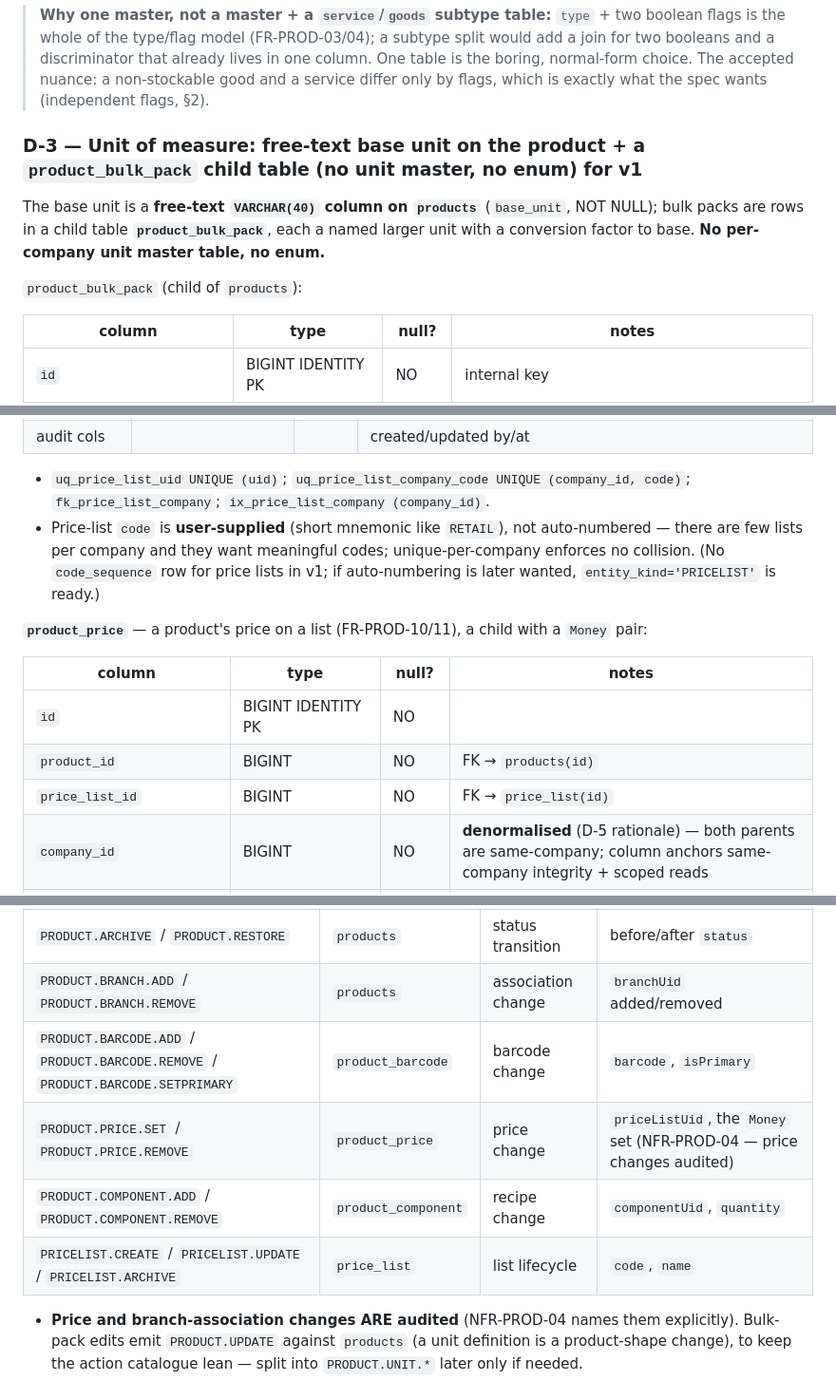
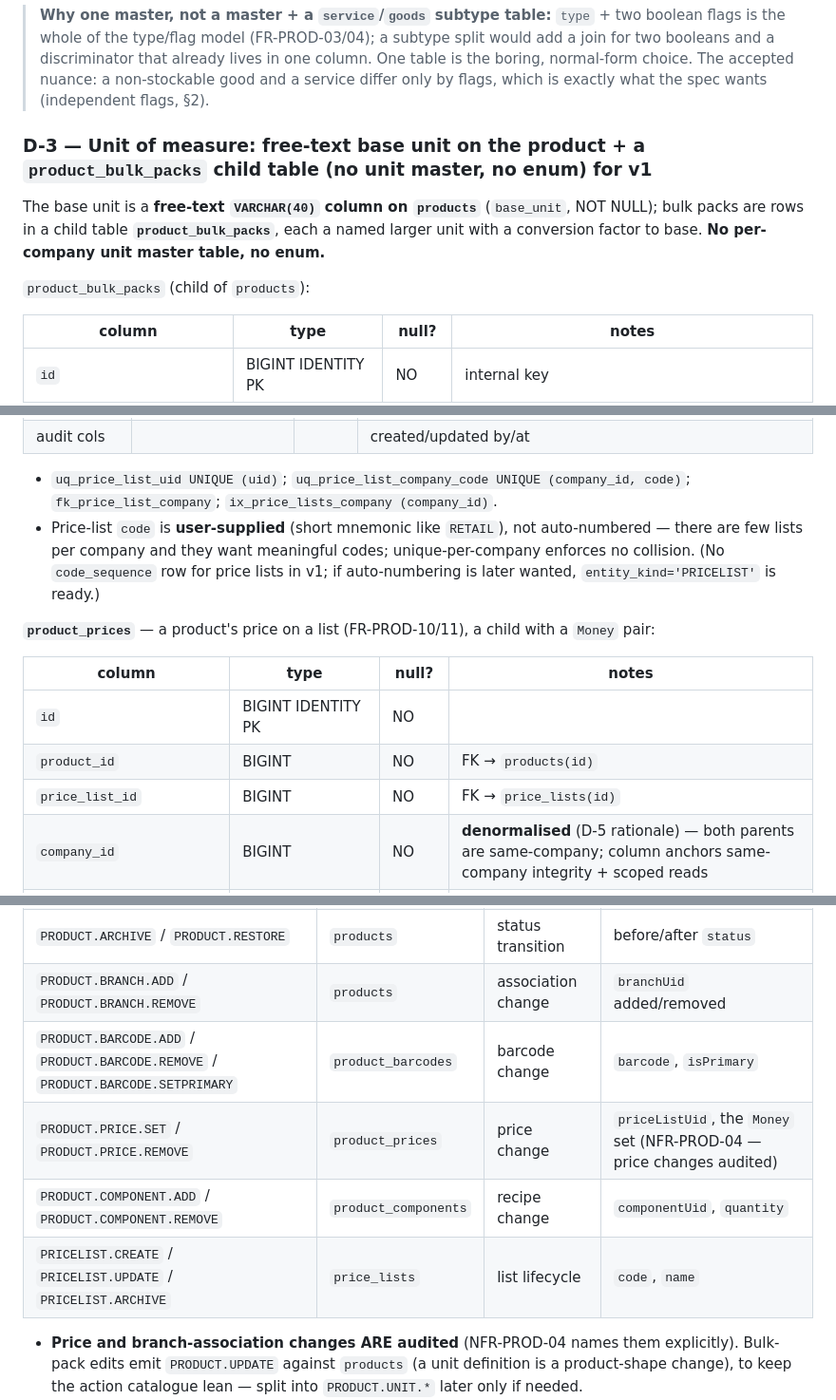
Before and after one commit to godfreydesidery/ERPCLEAN2, a Markdown page: docs/decisions/0007-products-data-model.md, 3 parts joined by grey strips. Shown at 95% size. Drawn GitHub-style.

```diff
--- a/docs/decisions/0007-products-data-model.md
+++ b/docs/decisions/0007-products-data-model.md
@@ -140,13 +140,13 @@ row** — a product is company-scoped and *associated with many branches* via `p
 > already lives in one column. One table is the boring, normal-form choice. The accepted nuance: a non-stockable
 > good and a service differ only by flags, which is exactly what the spec wants (independent flags, §2).
 
-### D-3 — Unit of measure: **free-text base unit on the product + a `product_bulk_pack` child table** (no unit master, no enum) for v1
+### D-3 — Unit of measure: **free-text base unit on the product + a `product_bulk_packs` child table** (no unit master, no enum) for v1
 
 The base unit is a **free-text `VARCHAR(40)` column on `products`** (`base_unit`, NOT NULL); bulk packs are rows in
-a child table **`product_bulk_pack`**, each a named larger unit with a conversion factor to base. **No per-company
+a child table **`product_bulk_packs`**, each a named larger unit with a conversion factor to base. **No per-company
 unit master table, no enum.**
 
-`product_bulk_pack` (child of `products`):
+`product_bulk_packs` (child of `products`):
 
 | column | type | null? | notes |
 | --- | --- | --- | --- |
@@ -312,18 +312,18 @@ generic table starts clean with Products. (A later, optional housekeeping ADR co
 | audit cols | | | created/updated by/at |
 
 - `uq_price_list_uid UNIQUE (uid)`; `uq_price_list_company_code UNIQUE (company_id, code)`;
-  `fk_price_list_company`; `ix_price_list_company (company_id)`.
+  `fk_price_list_company`; `ix_price_lists_company (company_id)`.
 - Price-list `code` is **user-supplied** (short mnemonic like `RETAIL`), not auto-numbered — there are few lists per
   company and they want meaningful codes; unique-per-company enforces no collision. (No `code_sequence` row for
   price lists in v1; if auto-numbering is later wanted, `entity_kind='PRICELIST'` is ready.)
 
-**`product_price`** — a product's price on a list (FR-PROD-10/11), a child with a `Money` pair:
+**`product_prices`** — a product's price on a list (FR-PROD-10/11), a child with a `Money` pair:
 
 | column | type | null? | notes |
 | --- | --- | --- | --- |
 | `id` | BIGINT IDENTITY PK | NO | |
 | `product_id` | BIGINT | NO | FK → `products(id)` |
-| `price_list_id` | BIGINT | NO | FK → `price_list(id)` |
+| `price_list_id` | BIGINT | NO | FK → `price_lists(id)` |
 | `company_id` | BIGINT | NO | **denormalised** (D-5 rationale) — both parents are same-company; column anchors same-company integrity + scoped reads |
 | `amount` | NUMERIC(19,4) | NO | `Money.amount` (ADR-0005 D-2) |
 | `currency` | VARCHAR(3) | NO | `Money.currency`, ISO 4217 code (ADR-0005 D-3); a price is always amount + currency (FR-PROD-11, BR-PROD-04) |
@@ -499,10 +499,10 @@ filters read naturally on the table name):
 | `PRODUCT.UPDATE` | `products` | on profile edit | minimal/fact-only |
 | `PRODUCT.ARCHIVE` / `PRODUCT.RESTORE` | `products` | status transition | before/after `status` |
 | `PRODUCT.BRANCH.ADD` / `PRODUCT.BRANCH.REMOVE` | `products` | association change | `branchUid` added/removed |
-| `PRODUCT.BARCODE.ADD` / `PRODUCT.BARCODE.REMOVE` / `PRODUCT.BARCODE.SETPRIMARY` | `product_barcode` | barcode change | `barcode`, `isPrimary` |
-| `PRODUCT.PRICE.SET` / `PRODUCT.PRICE.REMOVE` | `product_price` | price change | `priceListUid`, the `Money` set (NFR-PROD-04 — price changes audited) |
-| `PRODUCT.COMPONENT.ADD` / `PRODUCT.COMPONENT.REMOVE` | `product_component` | recipe change | `componentUid`, `quantity` |
-| `PRICELIST.CREATE` / `PRICELIST.UPDATE` / `PRICELIST.ARCHIVE` | `price_list` | list lifecycle | `code`, `name` |
+| `PRODUCT.BARCODE.ADD` / `PRODUCT.BARCODE.REMOVE` / `PRODUCT.BARCODE.SETPRIMARY` | `product_barcodes` | barcode change | `barcode`, `isPrimary` |
+| `PRODUCT.PRICE.SET` / `PRODUCT.PRICE.REMOVE` | `product_prices` | price change | `priceListUid`, the `Money` set (NFR-PROD-04 — price changes audited) |
+| `PRODUCT.COMPONENT.ADD` / `PRODUCT.COMPONENT.REMOVE` | `product_components` | recipe change | `componentUid`, `quantity` |
+| `PRICELIST.CREATE` / `PRICELIST.UPDATE` / `PRICELIST.ARCHIVE` | `price_lists` | list lifecycle | `code`, `name` |
 
 - **Price and branch-association changes ARE audited** (NFR-PROD-04 names them explicitly). Bulk-pack edits emit
   `PRODUCT.UPDATE` against `products` (a unit definition is a product-shape change), to keep the action catalogue
```
Also changed, not shown: other parts of docs/decisions/0007-products-data-model.md (+33 -33 lines), DATA-MODEL.md (+7 -3 lines).
